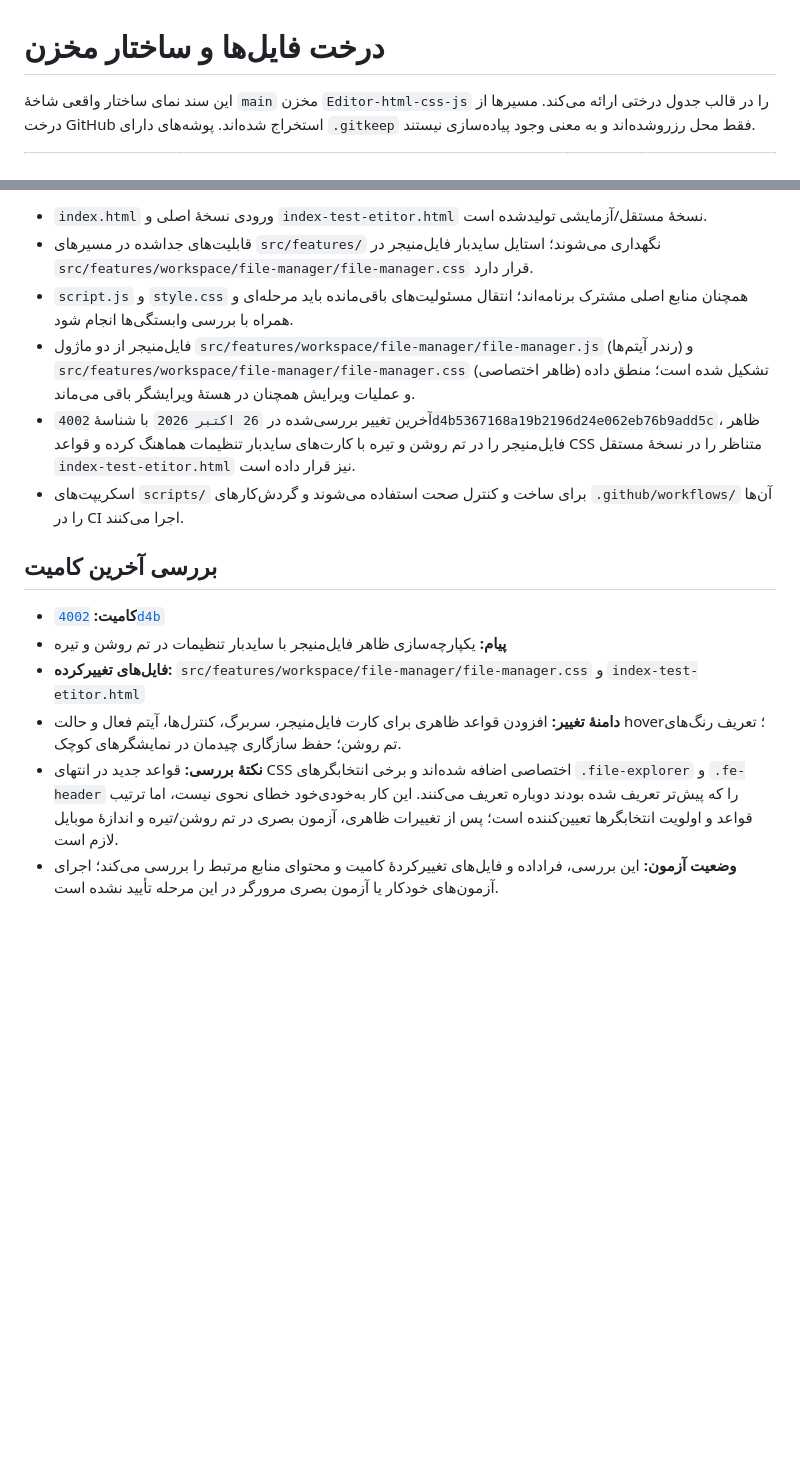
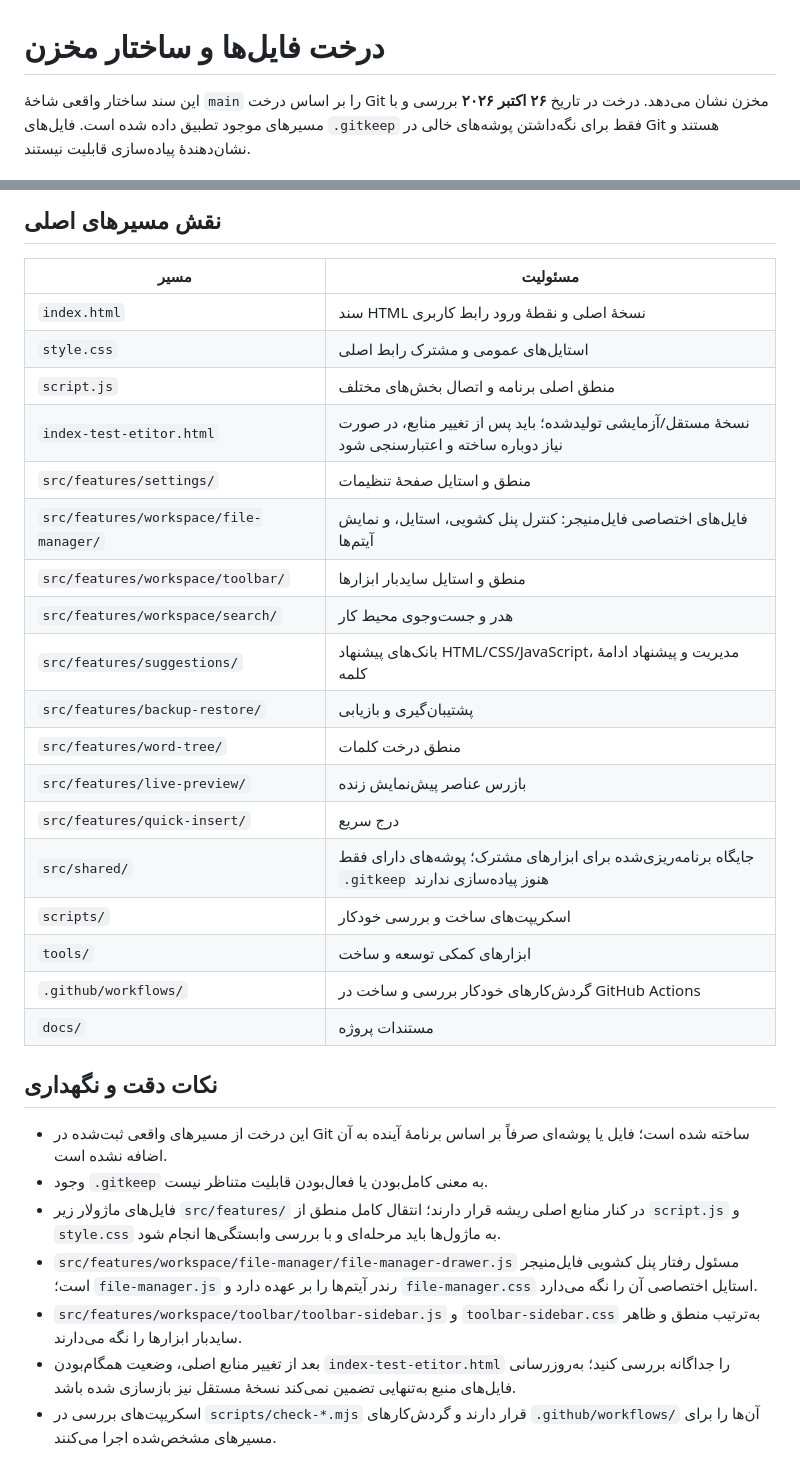
Before and after one commit to alfamaniya/Editor-html-css-js, a Markdown page: README.md, 2 parts joined by grey strips. GitHub-like rendering; blank space fills up the shorter version.

Commit message:
به‌روزرسانی دقیق درخت فایل‌ها و توضیحات ساختار مخزن در ریدمی

```diff
--- a/README.md
+++ b/README.md
@@ -1,4 +1,4 @@
 # درخت فایل‌ها و ساختار مخزن
 
-این سند نمای ساختار واقعی شاخهٔ `main` مخزن `Editor-html-css-js` را در قالب جدول درختی ارائه می‌کند. مسیرها از درخت GitHub استخراج شده‌اند. پوشه‌های دارای `.gitkeep` فقط محل رزروشده‌اند و به معنی وجود پیاده‌سازی نیستند.
+این سند ساختار واقعی شاخهٔ `main` را بر اساس درخت Git مخزن نشان می‌دهد. درخت در تاریخ **۲۶ اکتبر ۲۰۲۶** بررسی و با مسیرهای موجود تطبیق داده شده است. فایل‌های `.gitkeep` فقط برای نگه‌داشتن پوشه‌های خالی در Git هستند و نشان‌دهندهٔ پیاده‌سازی قابلیت نیستند.
 
@@ -63,16 +111,33 @@
 
-- `index.html` ورودی نسخهٔ اصلی و `index-test-etitor.html` نسخهٔ مستقل/آزمایشی تولیدشده است.
-- قابلیت‌های جداشده در مسیرهای `src/features/` نگهداری می‌شوند؛ استایل سایدبار فایل‌منیجر در `src/features/workspace/file-manager/file-manager.css` قرار دارد.
-- `script.js` و `style.css` همچنان منابع اصلی مشترک برنامه‌اند؛ انتقال مسئولیت‌های باقی‌مانده باید مرحله‌ای و همراه با بررسی وابستگی‌ها انجام شود.
-- فایل‌منیجر از دو ماژول `src/features/workspace/file-manager/file-manager.js` (رندر آیتم‌ها) و `src/features/workspace/file-manager/file-manager.css` (ظاهر اختصاصی) تشکیل شده است؛ منطق داده و عملیات ویرایش همچنان در هستهٔ ویرایشگر باقی می‌ماند.
-- آخرین تغییر بررسی‌شده در `26 اکتبر 2026` با شناسهٔ `4002d4b5367168a19b2196d24e062eb76b9add5c`، ظاهر فایل‌منیجر را در تم روشن و تیره با کارت‌های سایدبار تنظیمات هماهنگ کرده و قواعد CSS متناظر را در نسخهٔ مستقل `index-test-etitor.html` نیز قرار داده است.
-- اسکریپت‌های `scripts/` برای ساخت و کنترل صحت استفاده می‌شوند و گردش‌کارهای `.github/workflows/` آن‌ها را در CI اجرا می‌کنند.
+## نقش مسیرهای اصلی
 
-## بررسی آخرین کامیت
+| مسیر | مسئولیت |
+|---|---|
+| `index.html` | سند HTML نسخهٔ اصلی و نقطهٔ ورود رابط کاربری |
+| `style.css` | استایل‌های عمومی و مشترک رابط اصلی |
+| `script.js` | منطق اصلی برنامه و اتصال بخش‌های مختلف |
+| `index-test-etitor.html` | نسخهٔ مستقل/آزمایشی تولیدشده؛ باید پس از تغییر منابع، در صورت نیاز دوباره ساخته و اعتبارسنجی شود |
+| `src/features/settings/` | منطق و استایل صفحهٔ تنظیمات |
+| `src/features/workspace/file-manager/` | فایل‌های اختصاصی فایل‌منیجر: کنترل پنل کشویی، استایل، و نمایش آیتم‌ها |
+| `src/features/workspace/toolbar/` | منطق و استایل سایدبار ابزارها |
+| `src/features/workspace/search/` | هدر و جست‌وجوی محیط کار |
+| `src/features/suggestions/` | بانک‌های پیشنهاد HTML/CSS/JavaScript، مدیریت و پیشنهاد ادامهٔ کلمه |
+| `src/features/backup-restore/` | پشتیبان‌گیری و بازیابی |
+| `src/features/word-tree/` | منطق درخت کلمات |
+| `src/features/live-preview/` | بازرس عناصر پیش‌نمایش زنده |
+| `src/features/quick-insert/` | درج سریع |
+| `src/shared/` | جایگاه برنامه‌ریزی‌شده برای ابزارهای مشترک؛ پوشه‌های دارای فقط `.gitkeep` هنوز پیاده‌سازی ندارند |
+| `scripts/` | اسکریپت‌های ساخت و بررسی خودکار |
+| `tools/` | ابزارهای کمکی توسعه و ساخت |
+| `.github/workflows/` | گردش‌کارهای خودکار بررسی و ساخت در GitHub Actions |
+| `docs/` | مستندات پروژه |
 
-- **کامیت:** [`4002d4b`](https://github.com/alfamaniya/Editor-html-css-js/commit/4002d4b5367168a19b2196d24e062eb76b9add5c)
-- **پیام:** یکپارچه‌سازی ظاهر فایل‌منیجر با سایدبار تنظیمات در تم روشن و تیره
-- **فایل‌های تغییرکرده:** `src/features/workspace/file-manager/file-manager.css` و `index-test-etitor.html`
-- **دامنهٔ تغییر:** افزودن قواعد ظاهری برای کارت فایل‌منیجر، سربرگ، کنترل‌ها، آیتم فعال و حالت hover؛ تعریف رنگ‌های تم روشن؛ حفظ سازگاری چیدمان در نمایشگرهای کوچک.
-- **نکتهٔ بررسی:** قواعد جدید در انتهای CSS اختصاصی اضافه شده‌اند و برخی انتخابگرهای `.file-explorer` و `.fe-header` را که پیش‌تر تعریف شده بودند دوباره تعریف می‌کنند. این کار به‌خودی‌خود خطای نحوی نیست، اما ترتیب قواعد و اولویت انتخابگرها تعیین‌کننده است؛ پس از تغییرات ظاهری، آزمون بصری در تم روشن/تیره و اندازهٔ موبایل لازم است.
-- **وضعیت آزمون:** این بررسی، فراداده و فایل‌های تغییرکردهٔ کامیت و محتوای منابع مرتبط را بررسی می‌کند؛ اجرای آزمون‌های خودکار یا آزمون بصری مرورگر در این مرحله تأیید نشده است.
+## نکات دقت و نگهداری
+
+- این درخت از مسیرهای واقعی ثبت‌شده در Git ساخته شده است؛ فایل یا پوشه‌ای صرفاً بر اساس برنامهٔ آینده به آن اضافه نشده است.
+- وجود `.gitkeep` به معنی کامل‌بودن یا فعال‌بودن قابلیت متناظر نیست.
+- فایل‌های ماژولار زیر `src/features/` در کنار منابع اصلی ریشه قرار دارند؛ انتقال کامل منطق از `script.js` و `style.css` به ماژول‌ها باید مرحله‌ای و با بررسی وابستگی‌ها انجام شود.
+- `src/features/workspace/file-manager/file-manager-drawer.js` مسئول رفتار پنل کشویی فایل‌منیجر است؛ `file-manager.js` رندر آیتم‌ها را بر عهده دارد و `file-manager.css` استایل اختصاصی آن را نگه می‌دارد.
+- `src/features/workspace/toolbar/toolbar-sidebar.js` و `toolbar-sidebar.css` به‌ترتیب منطق و ظاهر سایدبار ابزارها را نگه می‌دارند.
+- بعد از تغییر منابع اصلی، وضعیت همگام‌بودن `index-test-etitor.html` را جداگانه بررسی کنید؛ به‌روزرسانی فایل‌های منبع به‌تنهایی تضمین نمی‌کند نسخهٔ مستقل نیز بازسازی شده باشد.
+- اسکریپت‌های بررسی در `scripts/check-*.mjs` قرار دارند و گردش‌کارهای `.github/workflows/` آن‌ها را برای مسیرهای مشخص‌شده اجرا می‌کنند.
```
Also changed, not shown: other parts of README.md (+105 -57 lines).
